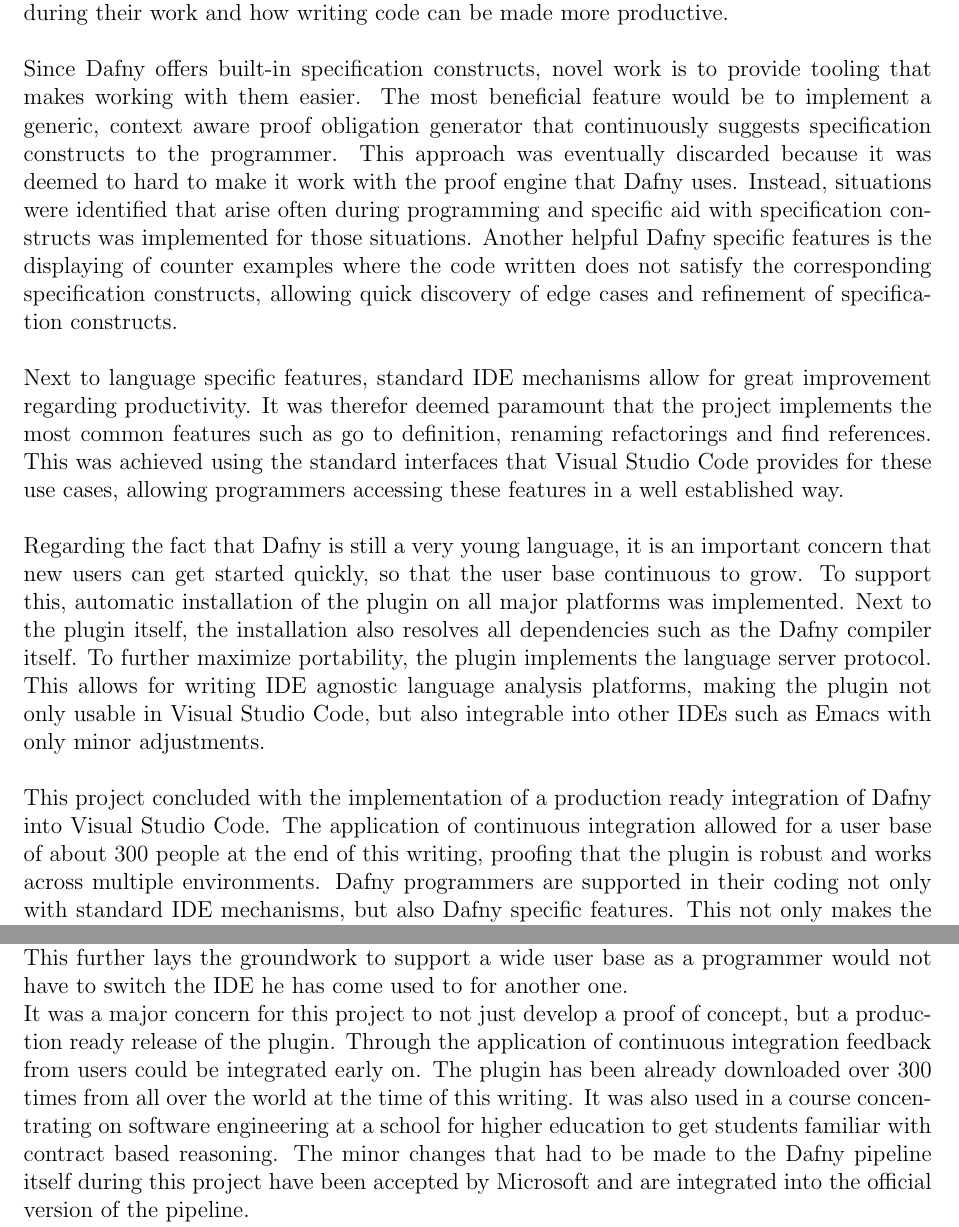
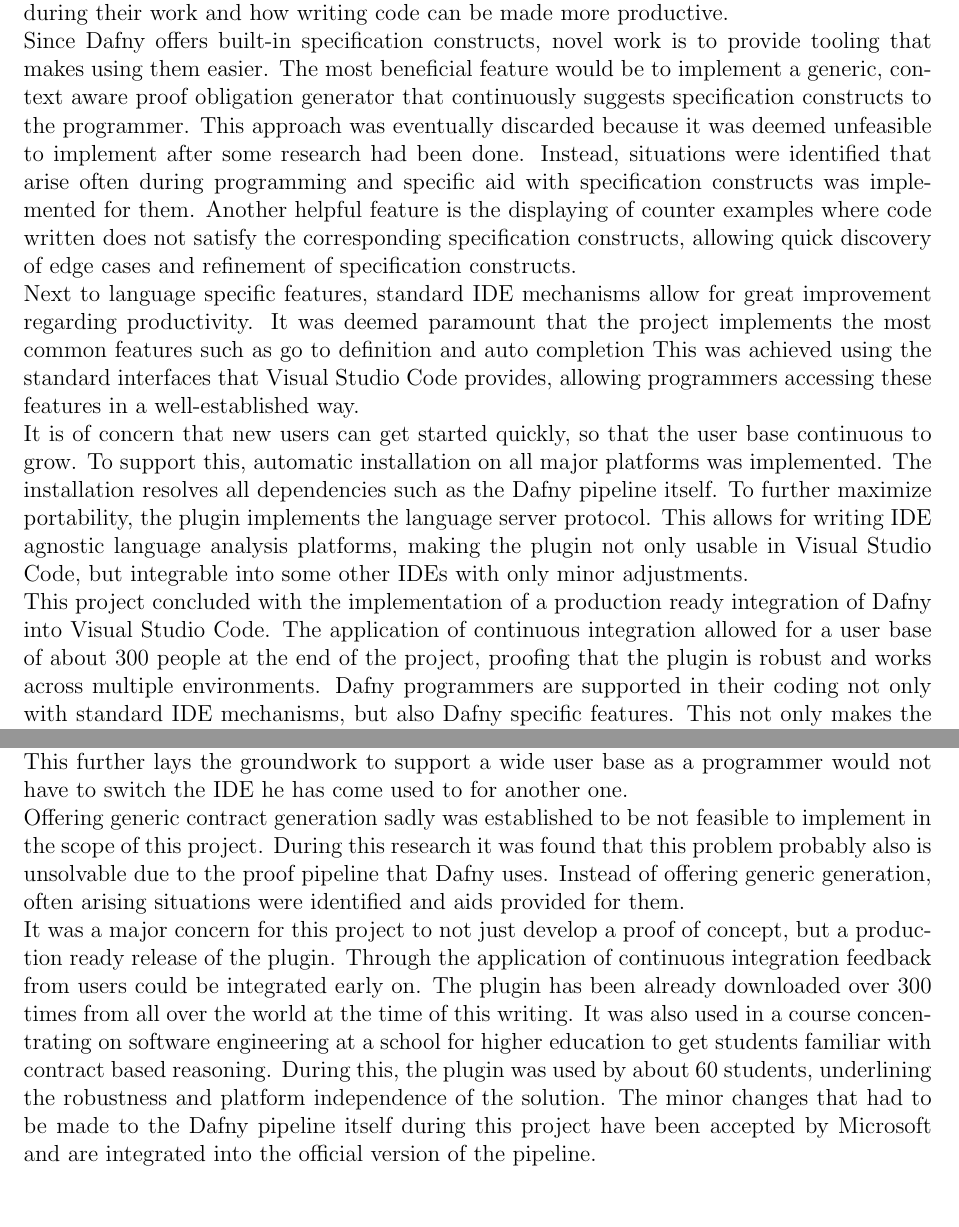
Before and after one commit to DafnyVSCode/BA-Documentation, a LaTeX document (main.tex, which reads sections/abstract.tex, sections/evaluation.tex): two parts of pages 5 and 42 of 73, joined at a grey line, cut so that both start at the same text, the shorter picture padded with empty space. Compiled offline with pdfLaTeX.

Commit message:
Finished Farhads points

```diff
--- a/sections/abstract.tex
+++ b/sections/abstract.tex
@@ -1,10 +1,6 @@
 \section{Abstract}
-The goal of this project is to integrate the Dafny programming language into Visual Studio Code. Emphasis is put into researching how Dafny programmers can be best supported during their work and how writing code can be made more productive. \newline
-
-Since Dafny offers built-in specification constructs, novel work is to provide tooling that makes working with them easier. The most beneficial feature would be to implement a generic, context aware proof obligation generator that continuously suggests specification constructs to the programmer. This approach was eventually discarded because it was deemed to hard to make it work with the proof engine that Dafny uses. Instead, situations were identified that arise often during programming and specific aid with specification constructs was implemented for those situations. Another helpful Dafny specific features is the displaying of counter examples where the code written does not satisfy the corresponding specification constructs, allowing quick discovery of edge cases and refinement of specification constructs. \newline
-
-Next to language specific features, standard IDE mechanisms allow for great improvement regarding productivity. It was therefor deemed paramount that the project implements the most common features such as go to definition, renaming refactorings and find references. This was achieved using the standard interfaces that Visual Studio Code provides for these use cases, allowing programmers accessing these features in a well established way. \newline
-
-Regarding the fact that Dafny is still a very young language, it is an important concern that new users can get started quickly, so that the user base continuous to grow. To support this, automatic installation of the plugin on all major platforms was implemented. Next to the plugin itself, the installation also resolves all dependencies such as the Dafny compiler itself. To further maximize portability, the plugin implements the language server protocol. This allows for writing IDE agnostic language analysis platforms, making the plugin not only usable in Visual Studio Code, but also integrable into other IDEs such as Emacs with only minor adjustments. \newline
-
-This project concluded with the implementation of a production ready integration of Dafny into Visual Studio Code. The application of continuous integration allowed for a user base of about 300 people at the end of this writing, proofing that the plugin is robust and works across multiple environments. Dafny programmers are supported in their coding not only with standard IDE mechanisms, but also Dafny specific features. This not only makes the experience of programming more productive, but lays the foundation of a contentiously growing Dafny community. \newline
+The goal of this project is to integrate the Dafny programming language into Visual Studio Code. Emphasis is put into researching how Dafny programmers can be best supported during their work and how writing code can be made more productive.\newline
+Since Dafny offers built-in specification constructs, novel work is to provide tooling that makes using them easier. The most beneficial feature would be to implement a generic, context aware proof obligation generator that continuously suggests specification constructs to the programmer. This approach was eventually discarded because it was deemed unfeasible to implement after some research had been done. Instead, situations were identified that arise often during programming and specific aid with specification constructs was implemented for them. Another helpful feature is the displaying of counter examples where code written does not satisfy the corresponding specification constructs, allowing quick discovery of edge cases and refinement of specification constructs.\newline
+Next to language specific features, standard IDE mechanisms allow for great improvement regarding productivity. It was deemed paramount that the project implements the most common features such as go to definition and auto completion This was achieved using the standard interfaces that Visual Studio Code provides, allowing programmers accessing these features in a well-established way.\newline
+It is of concern that new users can get started quickly, so that the user base continuous to grow. To support this, automatic installation on all major platforms was implemented. The installation resolves all dependencies such as the Dafny pipeline itself. To further maximize portability, the plugin implements the language server protocol. This allows for writing IDE agnostic language analysis platforms, making the plugin not only usable in Visual Studio Code, but integrable into some other IDEs with only minor adjustments.\newline
+This project concluded with the implementation of a production ready integration of Dafny into Visual Studio Code. The application of continuous integration allowed for a user base of about 300 people at the end of the project, proofing that the plugin is robust and works across multiple environments. Dafny programmers are supported in their coding not only with standard IDE mechanisms, but also Dafny specific features. This not only makes the experience of programming more productive, but lays the foundation of a contentiously growing Dafny community.\newline
--- a/sections/evaluation.tex
+++ b/sections/evaluation.tex
@@ -2,5 +2,6 @@
 Following the comparison made in \ref{golrech}, it can safely be said that product developed during this project is at least en pair with most existing solutions. An automated setup of the entire environment which resolves dependencies on all major platforms guarantees that new users can make their first steps with Dafny without having to spend time to get things running. This is an important first stepping stone in making Dafny accessible for a wide user base. \newline
 After having gotten Dafny to run on an environment, the next concern is to offer a productive, efficient and enjoyable programming experience. This keeps programmers using Dafny interested and keen on further using it. Having implemented many common IDE features as well as some Dafny specific functionality lets programmers apply work flows they have established with other languages as well as discovering the big benefits regarding functional correctness Dafny can offer. \newline
 Structuring the plugin as a language server decouples it from any particular IDE, although this project relied on Visual Studio Code as a reference IDE. This decoupling leads to the possibility to integrate Dafny into many other IDEs without having to duplicate any logic. This further lays the groundwork to support a wide user base as a programmer would not have to switch the IDE he has come used to for another one. \newline
-It was a major concern for this project to not just develop a proof of concept, but a production ready release of the plugin. Through the application of continuous integration feedback from users could be integrated early on. The plugin has been already downloaded over 300 times from all over the world at the time of this writing. It was also used in a course concentrating on software engineering at a school for higher education to get students familiar with contract based reasoning. The minor changes that had to be made to the Dafny pipeline itself during this project have been accepted by Microsoft and are integrated into the official version of the pipeline. \newline
+Offering generic contract generation sadly was established to be not feasible to implement in the scope of this project. During this research it was found that this problem probably also is unsolvable due to the proof pipeline that Dafny uses. Instead of offering generic generation, often arising situations were identified and aids provided for them.\newline
+It was a major concern for this project to not just develop a proof of concept, but a production ready release of the plugin. Through the application of continuous integration feedback from users could be integrated early on. The plugin has been already downloaded over 300 times from all over the world at the time of this writing. It was also used in a course concentrating on software engineering at a school for higher education to get students familiar with contract based reasoning. During this, the plugin was used by about 60 students, underlining the robustness and platform independence of the solution. The minor changes that had to be made to the Dafny pipeline itself during this project have been accepted by Microsoft and are integrated into the official version of the pipeline. \newline
 The open source nature of this project encourages people to participate in enriching the plugin, as well as integrating it in additional IDEs. Close detail has been paid on keeping the documentation as well as the code quality at a high standard, so contributing should be possible without having to invest too much time to get started. It stands to hope that providing the plugin in the state it is at the end of this project is a big stepping stone in widening the user base that can profit from using Dafny.
```
Also changed, not shown: sections/stepsTowardsMainGoal.tex (+2 -2 lines), sections/theoreticalBackground.tex (+2 -2 lines), sections/useCases.tex (+1 -1 lines).
